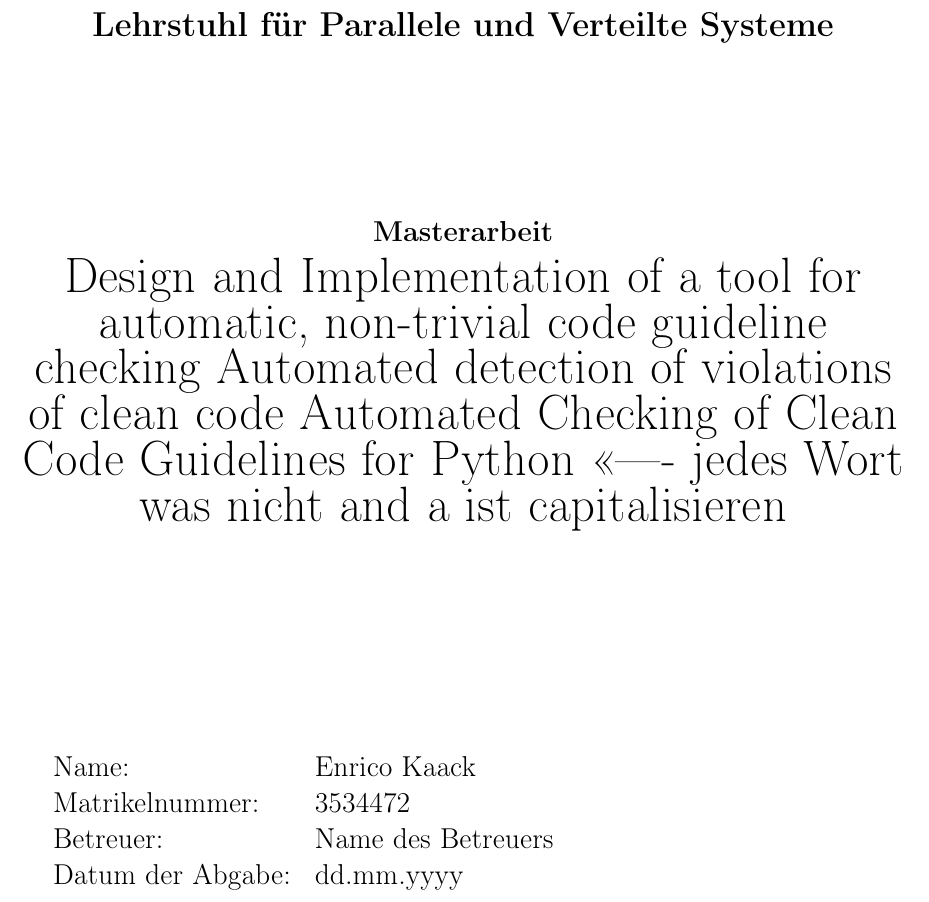
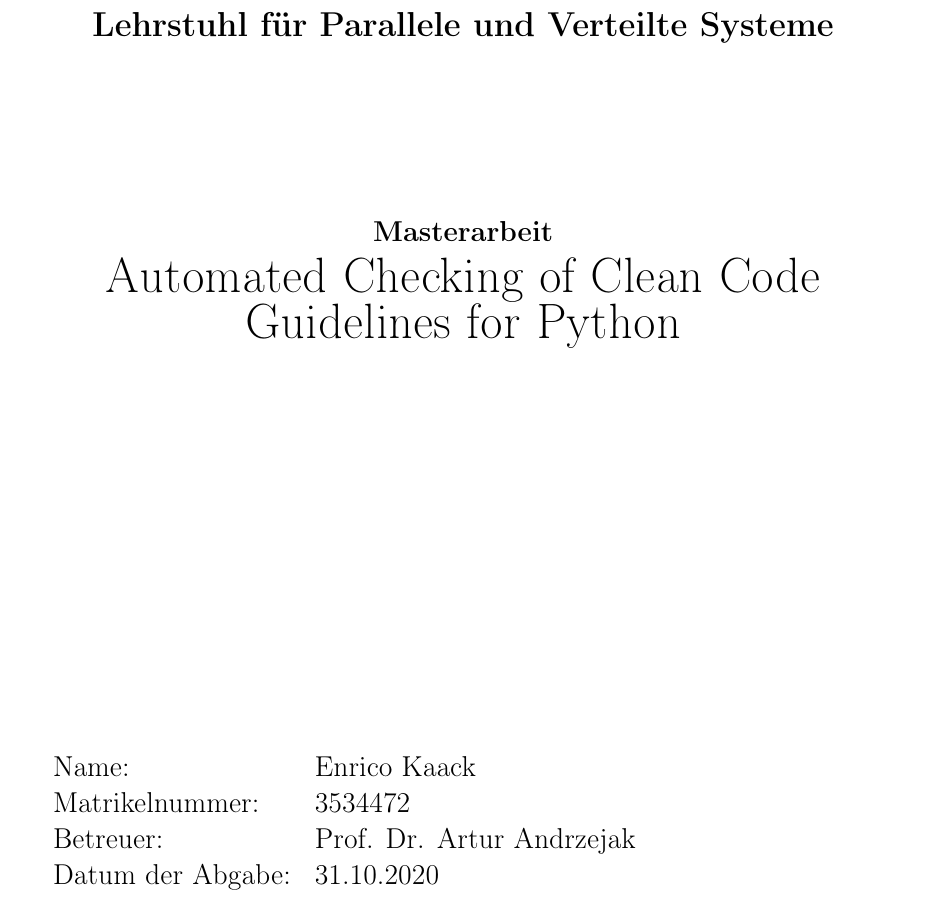
Before and after one commit to enrico-kaack/Master-Thesis, a LaTeX thesis (msc-thesis.tex): part of page 1 of 69, cut so that both start at the same text. Compiled offline with pdfLaTeX.

Commit message:
Fixed: deckblatt

```diff
--- a/msc-thesis.tex
+++ b/msc-thesis.tex
@@ -125,20 +125,20 @@
 
 \vspace{0.5\baselineskip}
 {\huge
-Design and Implementation of a tool for automatic, non-trivial code guideline checking
-Automated detection of violations of clean code
-Automated Checking of Clean Code Guidelines for Python <<---- jedes Wort was nicht and a ist capitalisieren
+Automated Checking of Clean Code Guidelines for Python
 }
 \end{center}
-
+%Alternative
+%Design and Implementation of a tool for automatic, non-trivial code guideline checking
+%utomated detection of violations of clean code
 \vfill
 
 {\large
 \begin{tabular}[l]{ll}
 Name: & Enrico Kaack\\
 Matrikelnummer: & 3534472\\
-Betreuer: & Name des Betreuers\\
-Datum der Abgabe: & dd.mm.yyyy
+Betreuer: & Prof. Dr. Artur Andrzejak\\
+Datum der Abgabe: & 31.10.2020
 \end{tabular}
 }
 
```
Also changed, not shown: msc-thesis.pdf.
